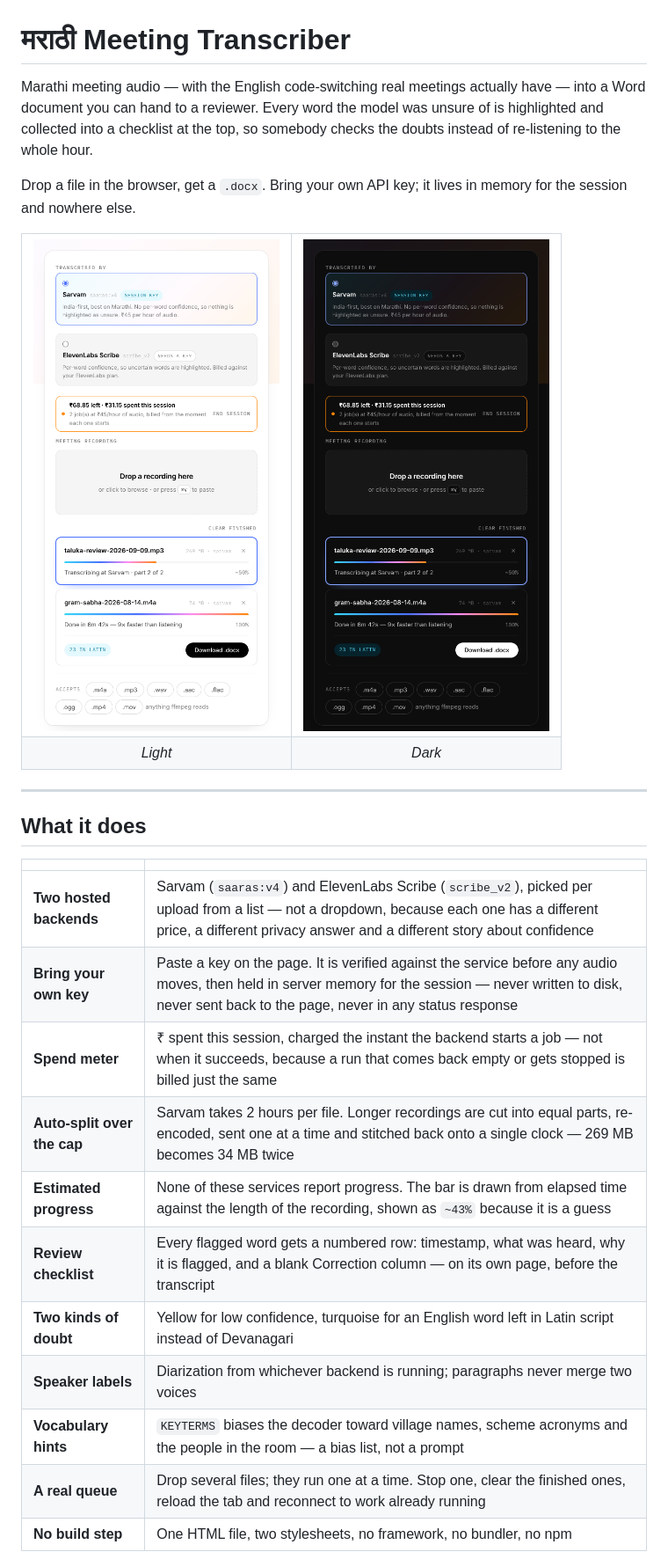
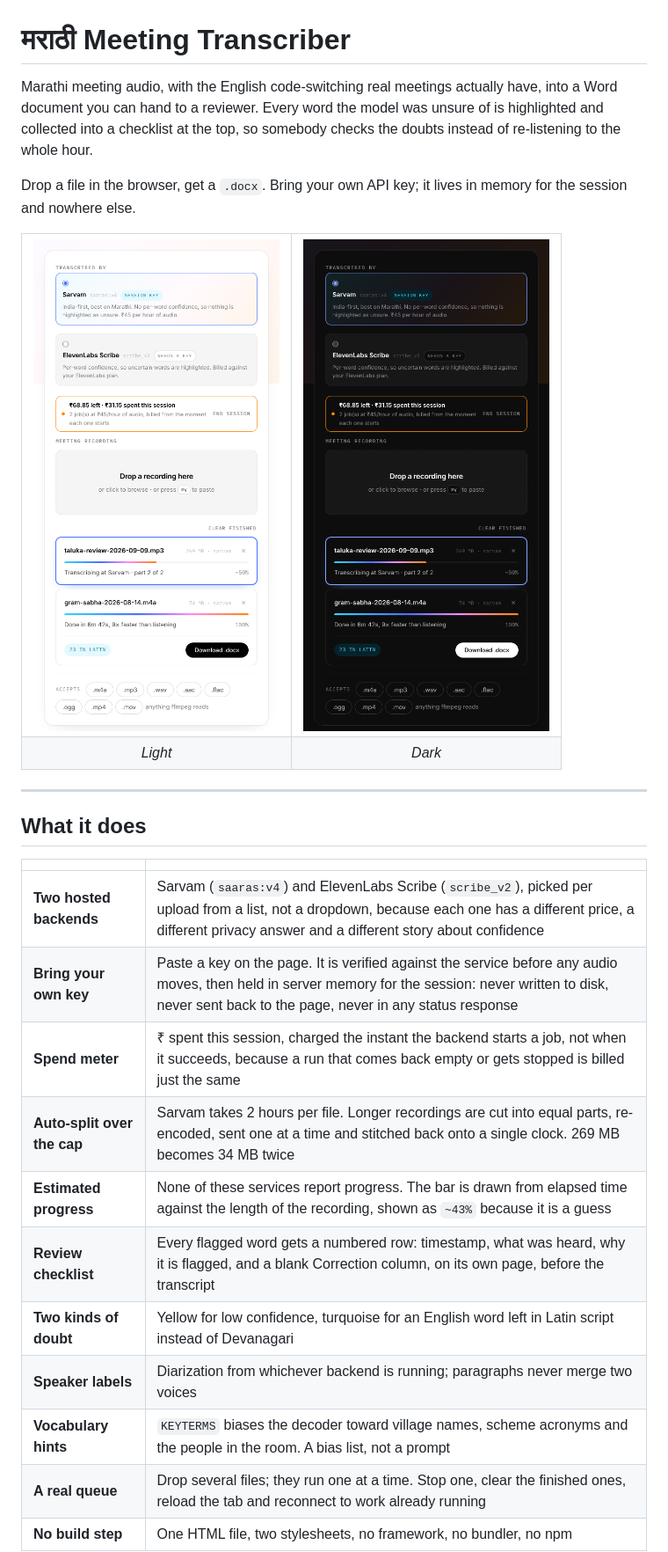
Before and after one commit to ShantanuTaro/MarathiMeetingTranscriber, a Markdown page: README.md, the part around one of its changes. Shown at 88% size. GitHub-like rendering; pictures changed too: docs/portal-dark.png, docs/portal-light.png.

```diff
--- a/README.md
+++ b/README.md
@@ -1,6 +1,6 @@
 <h1>मराठी Meeting Transcriber</h1>
 
-Marathi meeting audio — with the English code-switching real meetings actually have —
+Marathi meeting audio, with the English code-switching real meetings actually have,
 into a Word document you can hand to a reviewer. Every word the model was unsure of is
 highlighted and collected into a checklist at the top, so somebody checks the doubts
 instead of re-listening to the whole hour.
@@ -25,15 +25,15 @@ for the session and nowhere else.
 
 | | |
 |---|---|
-| **Two hosted backends** | Sarvam (`saaras:v4`) and ElevenLabs Scribe (`scribe_v2`), picked per upload from a list — not a dropdown, because each one has a different price, a different privacy answer and a different story about confidence |
-| **Bring your own key** | Paste a key on the page. It is verified against the service before any audio moves, then held in server memory for the session — never written to disk, never sent back to the page, never in any status response |
-| **Spend meter** | ₹ spent this session, charged the instant the backend starts a job — not when it succeeds, because a run that comes back empty or gets stopped is billed just the same |
-| **Auto-split over the cap** | Sarvam takes 2 hours per file. Longer recordings are cut into equal parts, re-encoded, sent one at a time and stitched back onto a single clock — 269 MB becomes 34 MB twice |
+| **Two hosted backends** | Sarvam (`saaras:v4`) and ElevenLabs Scribe (`scribe_v2`), picked per upload from a list, not a dropdown, because each one has a different price, a different privacy answer and a different story about confidence |
+| **Bring your own key** | Paste a key on the page. It is verified against the service before any audio moves, then held in server memory for the session: never written to disk, never sent back to the page, never in any status response |
+| **Spend meter** | ₹ spent this session, charged the instant the backend starts a job, not when it succeeds, because a run that comes back empty or gets stopped is billed just the same |
+| **Auto-split over the cap** | Sarvam takes 2 hours per file. Longer recordings are cut into equal parts, re-encoded, sent one at a time and stitched back onto a single clock. 269 MB becomes 34 MB twice |
 | **Estimated progress** | None of these services report progress. The bar is drawn from elapsed time against the length of the recording, shown as `~43%` because it is a guess |
-| **Review checklist** | Every flagged word gets a numbered row: timestamp, what was heard, why it is flagged, and a blank Correction column — on its own page, before the transcript |
+| **Review checklist** | Every flagged word gets a numbered row: timestamp, what was heard, why it is flagged, and a blank Correction column, on its own page, before the transcript |
 | **Two kinds of doubt** | Yellow for low confidence, turquoise for an English word left in Latin script instead of Devanagari |
 | **Speaker labels** | Diarization from whichever backend is running; paragraphs never merge two voices |
-| **Vocabulary hints** | `KEYTERMS` biases the decoder toward village names, scheme acronyms and the people in the room — a bias list, not a prompt |
+| **Vocabulary hints** | `KEYTERMS` biases the decoder toward village names, scheme acronyms and the people in the room. A bias list, not a prompt |
 | **A real queue** | Drop several files; they run one at a time. Stop one, clear the finished ones, reload the tab and reconnect to work already running |
 | **No build step** | One HTML file, two stylesheets, no framework, no bundler, no npm |
 
```
Also changed, not shown: other parts of README.md (+30 -30 lines), docs/session-dark.png, docs/session-light.png, 5 other files.
